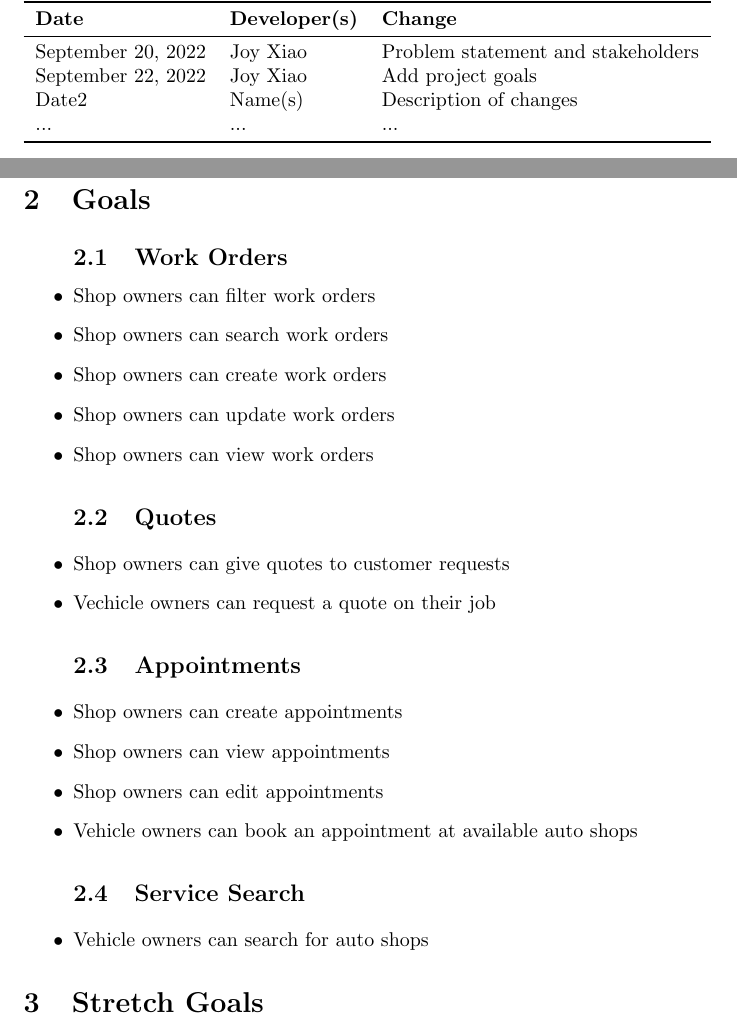
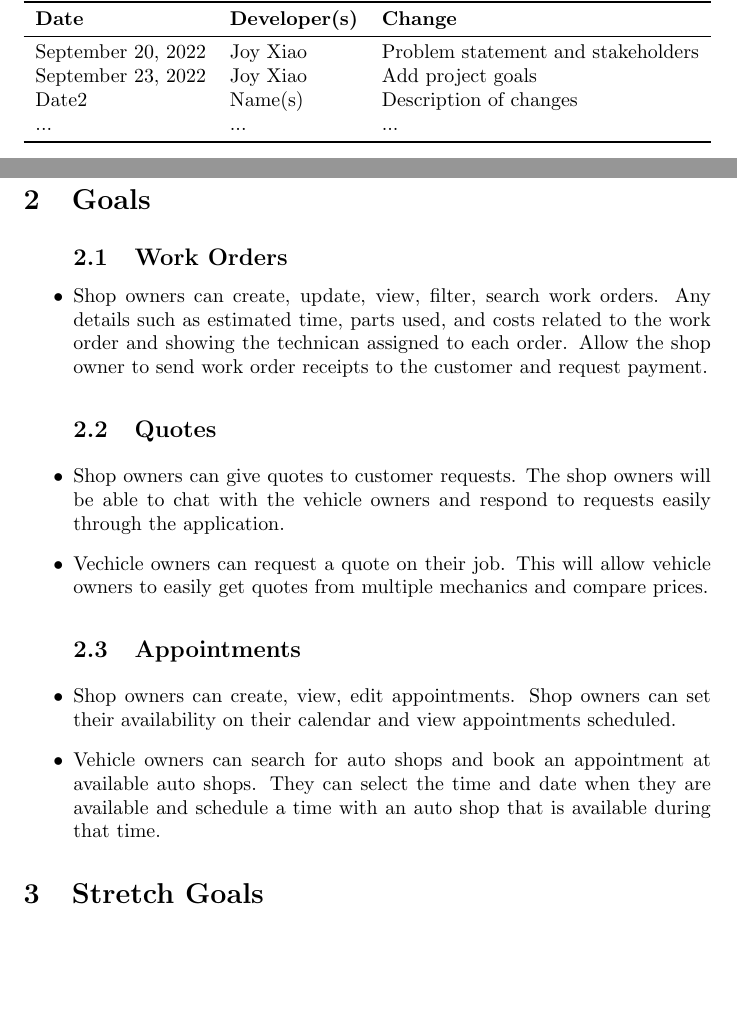
Before and after one commit to arkinmodi/project-sayyara, a LaTeX document (docs/ProblemStatementAndGoals/ProblemStatement.tex): two parts of pages 1 and 2 of 2, joined at a grey line, cut so that both start at the same text, the shorter picture padded with empty space. Compiled offline with pdfLaTeX.

Commit message:
update goals and add detail

```diff
--- a/docs/ProblemStatementAndGoals/ProblemStatement.tex
+++ b/docs/ProblemStatementAndGoals/ProblemStatement.tex
@@ -23,7 +23,7 @@
 \textbf{Date} & \textbf{Developer(s)} & \textbf{Change}\\
 \midrule
 September 20, 2022 & Joy Xiao & Problem statement and stakeholders\\
-September 22, 2022 & Joy Xiao & Add project goals\\
+September 23, 2022 & Joy Xiao & Add project goals\\
 Date2 & Name(s) & Description of changes\\
 ... & ... & ...\\
 \bottomrule
@@ -56,21 +56,13 @@ Use abstraction so that you can avoid details.}
 \section{Goals}
 \begin{itemize}
 \subsection{Work Orders}
-\item Shop owners can filter work orders
-\item Shop owners can search work orders
-\item Shop owners can create work orders
-\item Shop owners can update work orders
-\item Shop owners can view work orders
+\item Shop owners can create, update, view, filter, search work orders. Any details such as estimated time, parts used, and costs related to the work order and showing the technican assigned to each order. Allow the shop owner to send work order receipts to the customer and request payment.
 \subsection{Quotes}
-\item Shop owners can give quotes to customer requests
-\item Vechicle owners can request a quote on their job
+\item Shop owners can give quotes to customer requests. The shop owners will be able to chat with the vehicle owners and respond to requests easily through the application.
+\item Vechicle owners can request a quote on their job. This will allow vehicle owners to easily get quotes from multiple mechanics and compare prices.
 \subsection{Appointments}
-\item Shop owners can create appointments
-\item Shop owners can view appointments
-\item Shop owners can edit appointments
-\item Vehicle owners can book an appointment at available auto shops
-\subsection{Service Search}
-\item Vehicle owners can search for auto shops
+\item Shop owners can create, view, edit appointments. Shop owners can set their availability on their calendar and view appointments scheduled.
+\item Vehicle owners can search for auto shops and book an appointment at available auto shops. They can select the time and date when they are available and schedule a time with an auto shop that is available during that time.
 \end{itemize}
 
 \section{Stretch Goals}
```
